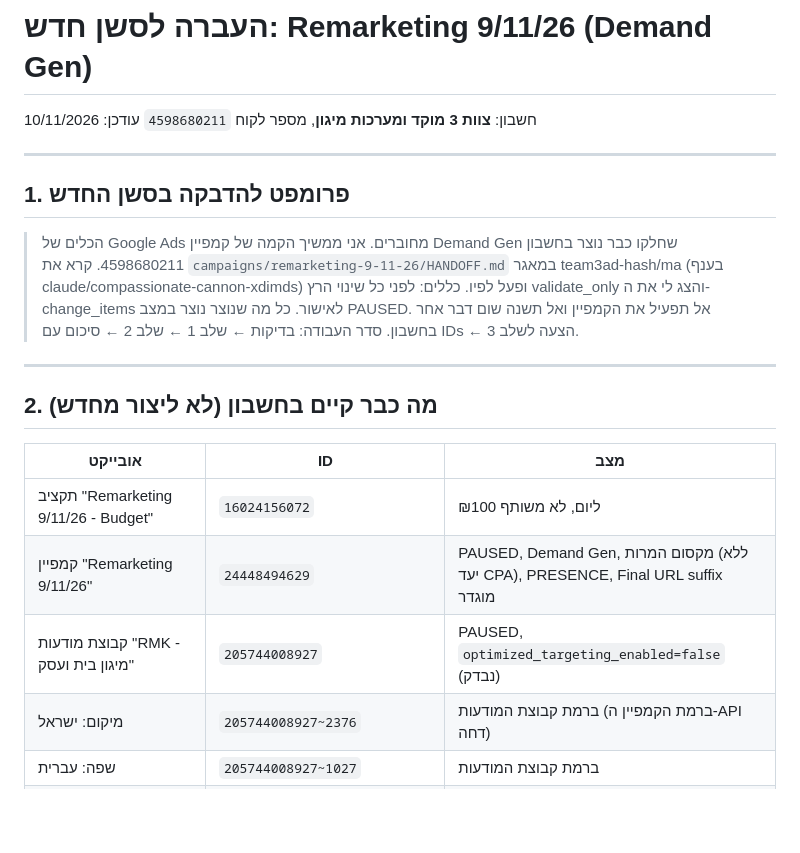
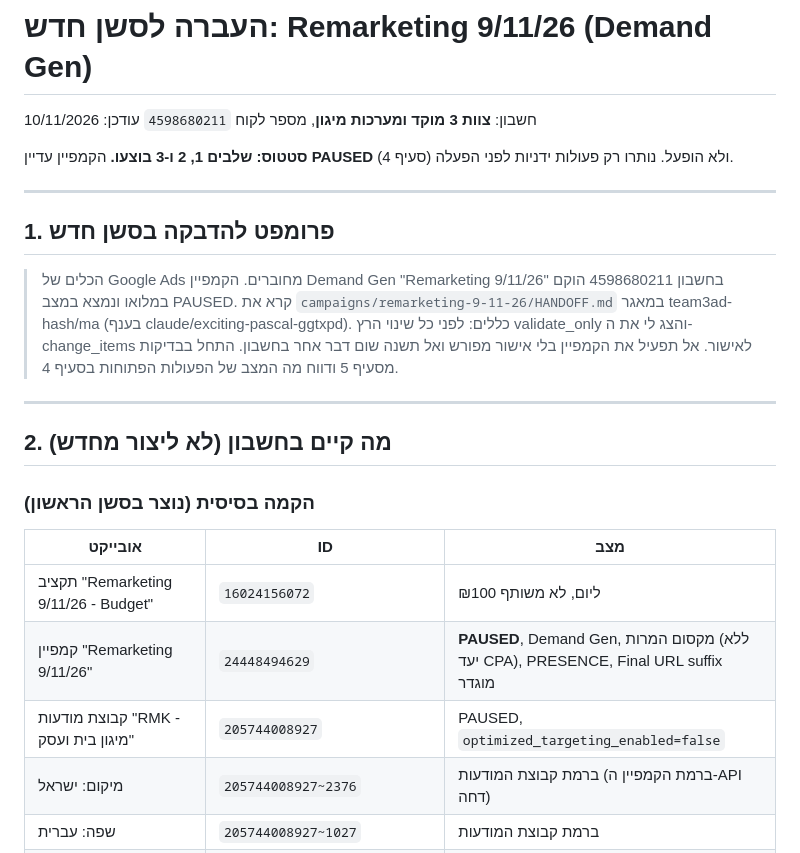
Before and after one commit to team3ad-hash/ma, a Markdown page: campaigns/remarketing-9-11-26/HANDOFF.md, the part around one of its changes. GitHub-like rendering; blank space fills up the shorter version.

```diff
--- a/campaigns/remarketing-9-11-26/HANDOFF.md
+++ b/campaigns/remarketing-9-11-26/HANDOFF.md
@@ -3,24 +3,28 @@
 חשבון: **צוות 3 מוקד ומערכות מיגון**, מספר לקוח `4598680211`
 עודכן: 10/11/2026
 
----
-
-## 1. פרומפט להדבקה בסשן החדש
-
-> הכלים של Google Ads מחוברים. אני ממשיך הקמה של קמפיין Demand Gen שחלקו כבר נוצר בחשבון 4598680211.
-> קרא את `campaigns/remarketing-9-11-26/HANDOFF.md` במאגר team3ad-hash/ma (בענף claude/compassionate-cannon-xdimds) ופעל לפיו.
-> כללים: לפני כל שינוי הרץ validate_only והצג לי את ה-change_items לאישור. כל מה שנוצר נוצר במצב PAUSED. אל תפעיל את הקמפיין ואל תשנה שום דבר אחר בחשבון.
-> סדר העבודה: בדיקות ← שלב 1 ← שלב 2 ← סיכום עם IDs ← הצעה לשלב 3.
+**סטטוס: שלבים 1, 2 ו-3 בוצעו.** הקמפיין עדיין **PAUSED** ולא הופעל. נותרו רק פעולות ידניות לפני הפעלה (סעיף 4).
 
 ---
 
-## 2. מה כבר קיים בחשבון (לא ליצור מחדש)
+## 1. פרומפט להדבקה בסשן חדש
+
+> הכלים של Google Ads מחוברים. הקמפיין Demand Gen "Remarketing 9/11/26" בחשבון 4598680211 הוקם במלואו ונמצא במצב PAUSED.
+> קרא את `campaigns/remarketing-9-11-26/HANDOFF.md` במאגר team3ad-hash/ma (בענף claude/exciting-pascal-ggtxpd).
+> כללים: לפני כל שינוי הרץ validate_only והצג לי את ה-change_items לאישור. אל תפעיל את הקמפיין בלי אישור מפורש ואל תשנה שום דבר אחר בחשבון.
+> התחל בבדיקות מסעיף 5 ודווח מה המצב של הפעולות הפתוחות בסעיף 4.
+
+---
+
+## 2. מה קיים בחשבון (לא ליצור מחדש)
+
+### הקמה בסיסית (נוצר בסשן הראשון)
 
 | אובייקט | ID | מצב |
 |---|---|---|
 | תקציב "Remarketing 9/11/26 - Budget" | `16024156072` | ₪100 ליום, לא משותף |
-| קמפיין "Remarketing 9/11/26" | `24448494629` | PAUSED, Demand Gen, מקסום המרות (ללא יעד CPA), PRESENCE, Final URL suffix מוגדר |
-| קבוצת מודעות "RMK - מיגון בית ועסק" | `205744008927` | PAUSED, `optimized_targeting_enabled=false` (נבדק) |
+| קמפיין "Remarketing 9/11/26" | `24448494629` | **PAUSED**, Demand Gen, מקסום המרות (ללא יעד CPA), PRESENCE, Final URL suffix מוגדר |
+| קבוצת מודעות "RMK - מיגון בית ועסק" | `205744008927` | PAUSED, `optimized_targeting_enabled=false` |
 | מיקום: ישראל | `205744008927~2376` | ברמת קבוצת המודעות (ברמת הקמפיין ה-API דחה) |
 | שפה: עברית | `205744008927~1027` | ברמת קבוצת המודעות |
 | Audience "RMK 9/11/26 - מיגון 30 יום ללא לידים ולקוחות" | `364880836` | כולל את 9502190123. מחריג את 7250549130, 9053508459 ו-8572064613 |
```
Also changed, not shown: other parts of campaigns/remarketing-9-11-26/HANDOFF.md (+54 -62 lines).
